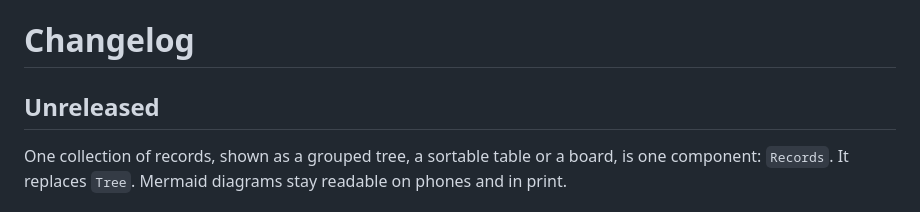
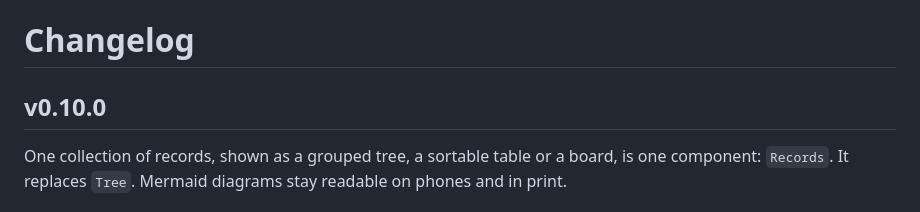
Before and after one commit to barisgit/explainer-skill, a Markdown page: CHANGELOG.md, the part around the change. Drawn GitHub-style.

Commit message:
docs: v0.10.0 changelog

```diff
--- a/CHANGELOG.md
+++ b/CHANGELOG.md
@@ -1,6 +1,6 @@
 # Changelog
 
-## Unreleased
+## v0.10.0
 
 One collection of records, shown as a grouped tree, a sortable table or a board, is one component: `Records`. It replaces `Tree`. Mermaid diagrams stay readable on phones and in print.
 
```
Also changed, not shown: README.md (+1 -1 lines).
